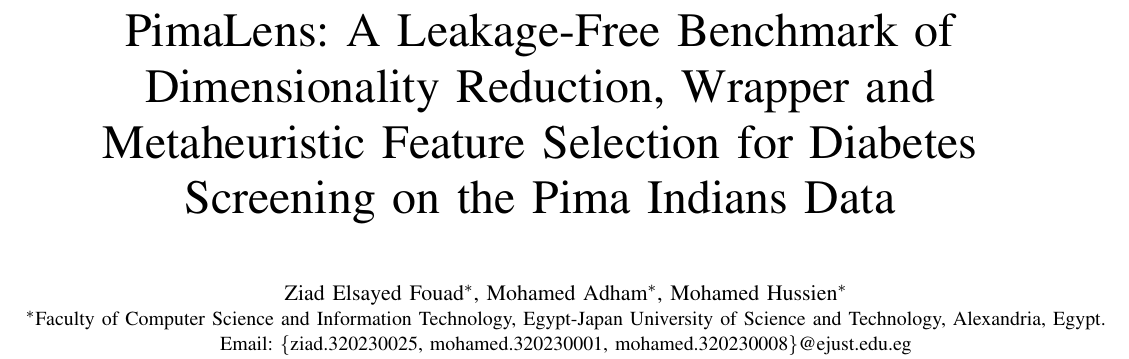
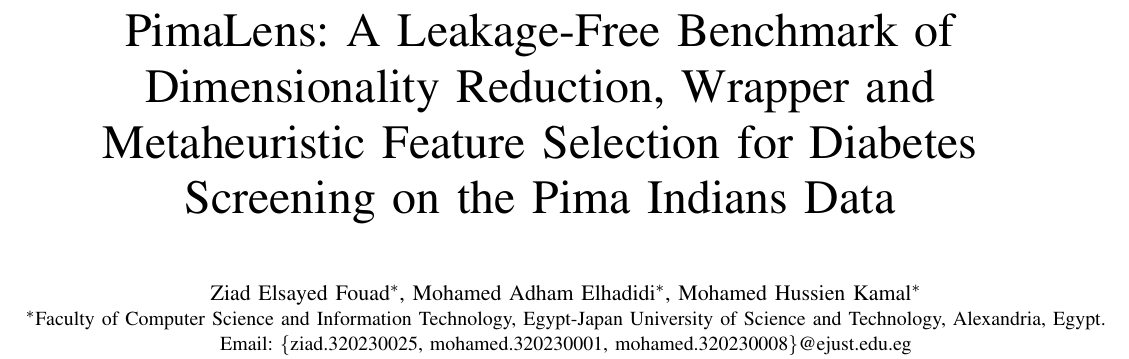
Before and after one commit to ziadmohamdd/PimaLens, a LaTeX paper (paper/pimalens_ieee.tex): part of page 1 of 11 before the commit and part of page 1 of 14 after it, cut so that both start at the same text. Compiled offline with pdfLaTeX.

Commit message:
Add the IEEE paper and the documentation PDFs
Compiled IEEE paper (paper/PimaLens_IEEE_Paper.pdf) with its figure files, so the LaTeX source compiles as is. Report and technical documentation as PDFs in docs/. Team names now match the paper.

```diff
--- a/paper/pimalens_ieee.tex
+++ b/paper/pimalens_ieee.tex
@@ -44,7 +44,7 @@
 
 \title{PimaLens: A Leakage-Free Benchmark of Dimensionality Reduction, Wrapper and Metaheuristic Feature Selection for Diabetes Screening on the Pima Indians Data}
 
-\author{\IEEEauthorblockN{Ziad Elsayed Fouad\IEEEauthorrefmark{1}, Mohamed Adham\IEEEauthorrefmark{1}, Mohamed Hussien\IEEEauthorrefmark{1}}
+\author{\IEEEauthorblockN{Ziad Elsayed Fouad\IEEEauthorrefmark{1}, Mohamed Adham Elhadidi\IEEEauthorrefmark{1}, Mohamed Hussien Kamal\IEEEauthorrefmark{1}}
 \IEEEauthorblockA{\IEEEauthorrefmark{1}Faculty of Computer Science and Information Technology, Egypt-Japan University of Science and Technology, Alexandria, Egypt.\\
 Email: \{ziad.320230025, mohamed.320230001, mohamed.320230008\}@ejust.edu.eg}}
 
```
Also changed, not shown: docs/PimaLens_Phase1_Report.pdf (added), docs/PimaLens_Phase1_Technical_Documentation.pdf (added), paper/PimaLens_IEEE_Paper.pdf (added), paper/figures/fig_cluster.pdf (added), paper/figures/fig_compare.pdf (added), paper/figures/fig_embeddings.pdf (added), paper/figures/fig_final.pdf (added), paper/figures/fig_fit.pdf (added), paper/figures/fig_forest.pdf (added), paper/figures/fig_heat.pdf (added), paper/figures/fig_landscape.pdf (added), paper/figures/fig_leak.pdf (added), paper/figures/fig_meta.pdf (added), paper/figures/fig_missingness.pdf (added), 2 more files, 1 other file.
